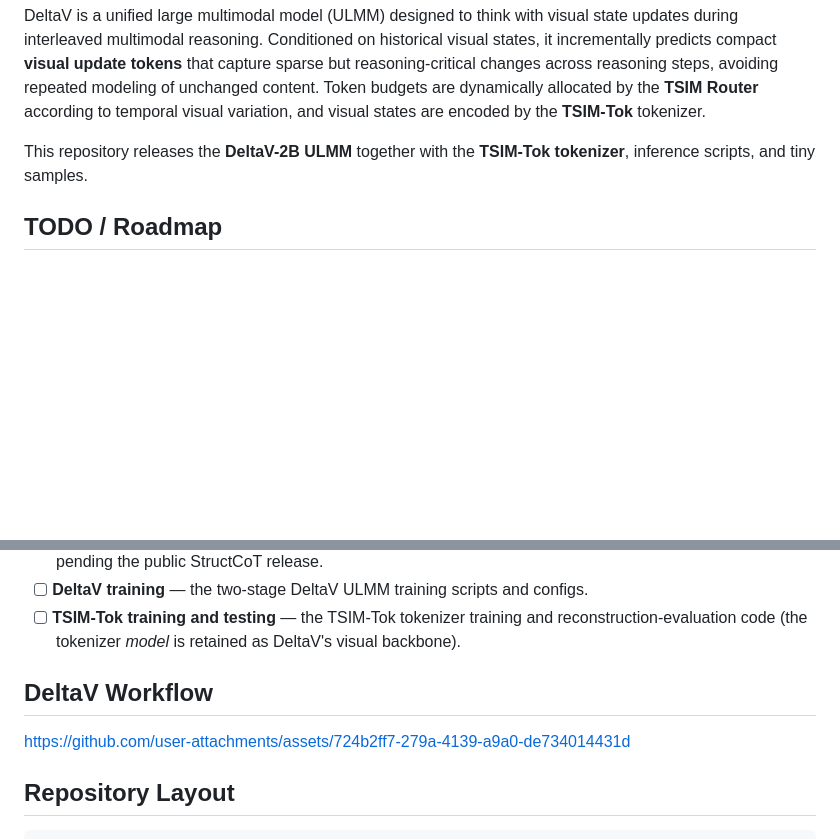
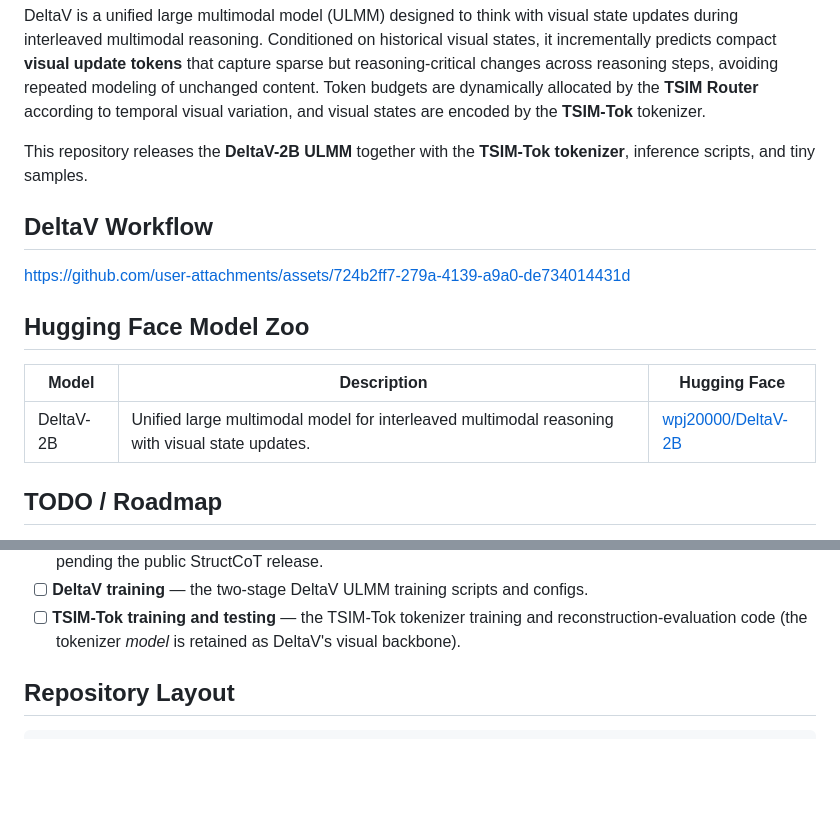
Before and after one commit to Pengjie-W/DeltaV, a Markdown page: README.md, 2 parts joined by grey strips. GitHub-like rendering; blank space fills up the shorter version.

Commit message:
Add Hugging Face model zoo

```diff
--- a/README.md
+++ b/README.md
@@ -25,6 +25,16 @@ DeltaV is a unified large multimodal model (ULMM) designed to think with visual
 
 This repository releases the **DeltaV-2B ULMM** together with the **TSIM-Tok tokenizer**, inference scripts, and tiny samples.
 
+## DeltaV Workflow
+
+https://github.com/user-attachments/assets/724b2ff7-279a-4139-a9a0-de734014431d
+
+## Hugging Face Model Zoo
+
+| Model | Description | Hugging Face |
+| --- | --- | --- |
+| DeltaV-2B | Unified large multimodal model for interleaved multimodal reasoning with visual state updates. | [wpj20000/DeltaV-2B](https://huggingface.co/wpj20000/DeltaV-2B/tree/main) |
+
 ## TODO / Roadmap
 
 This release focuses on **inference** with the pretrained DeltaV-2B checkpoint. The following components are not included yet and will be released in a future update:
@@ -33,10 +43,6 @@ This release focuses on **inference** with the pretrained DeltaV-2B checkpoint.
 - [ ] **Zebra-CoT / StructCoT evaluation (scoring) tools** — the LLM-API-based scorers and their guide, pending the public StructCoT release.
 - [ ] **DeltaV training** — the two-stage DeltaV ULMM training scripts and configs.
 - [ ] **TSIM-Tok training and testing** — the TSIM-Tok tokenizer training and reconstruction-evaluation code (the tokenizer *model* is retained as DeltaV's visual backbone).
-
-## DeltaV Workflow
-
-https://github.com/user-attachments/assets/724b2ff7-279a-4139-a9a0-de734014431d
 
 ## Repository Layout
 
```
